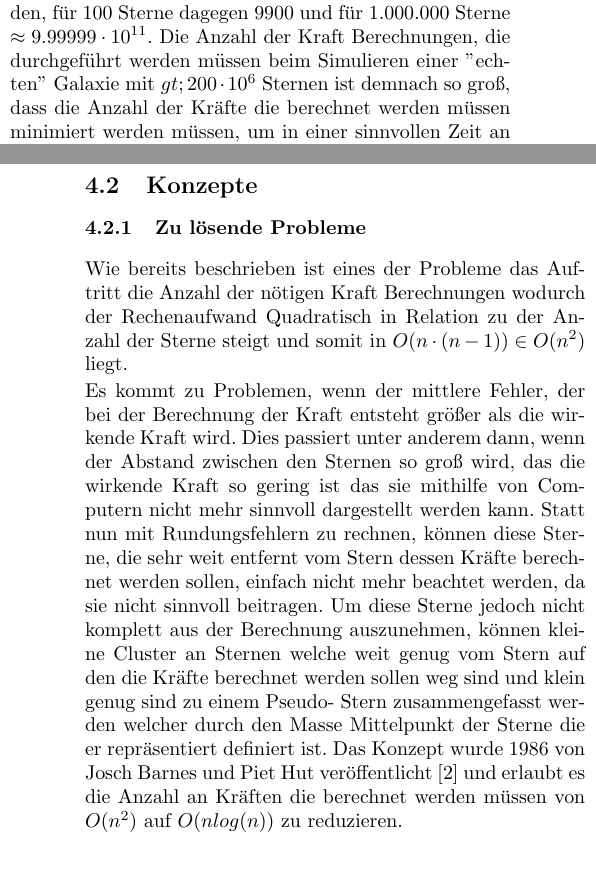
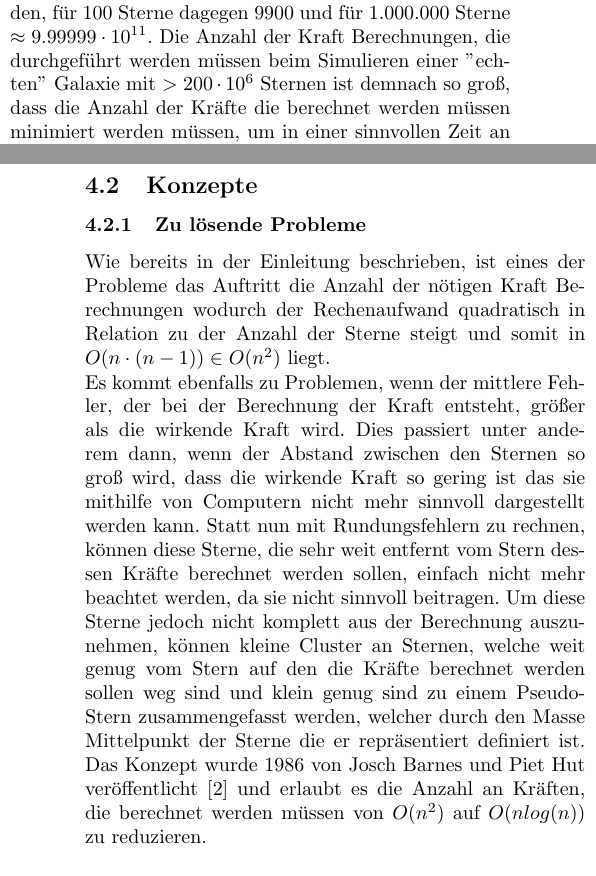
Before and after one commit to galaxy-simulator/Writeup, a LaTeX document (main.tex, which reads docs/simulieren.tex): two parts of the columns of pages 3 and 4 of 10, joined at a grey line, cut so that both start at the same text. Compiled offline with pdfLaTeX.

Commit message:
:pencil2: fixed typos

```diff
--- a/docs/simulieren.tex
+++ b/docs/simulieren.tex
@@ -20,42 +21,44 @@ lassen sich mit der Formel \( n \cdot (n-1) \) berechnen. Für \( n=3 \) müssen
 demnach \( 6 \) Kräfte berechnet werden, für \( 100 \) Sterne dagegen \( 9900
 \) und für \( 1.000.000 \) Sterne \( \approx 9.99999 \cdot 10^{11} \). Die
 Anzahl der Kraft Berechnungen, die durchgeführt werden müssen beim Simulieren
-einer ''echten'' Galaxie mit \( &gt;200 \cdot 10^6 \) Sternen ist demnach so groß,
-dass die Anzahl der Kräfte die berechnet werden müssen minimiert werden müssen, um in einer sinnvollen Zeit an ein Ergebnis zu kommen.
+einer ''echten'' Galaxie mit \( > 200 \cdot 10^6 \) Sternen ist demnach so
+groß, dass die Anzahl der Kräfte die berechnet werden müssen minimiert werden
+müssen, um in einer sinnvollen Zeit an ein Ergebnis zu kommen.
 
 \par Dies reicht jedoch auch nicht, um eine ''stabile'' Galaxie zu generieren:
-berechnet man nur die Kräfte die auf ruhende Objekte in einem Reibungsfreiem Raum
-wirken, würden alle Objekte zum Massen Mittelpunkt gezogen werden und die Galaxie
-würde somit implodieren. Es ist also nötig auf die Sterne in der Galaxie
-Anfangs Kräfte zu wirken. Diese Kräfte sind durch die Rotation der Galaxie um
-den Massen Mittelpunkt der Galaxie definiert, man rotiert also die Galaxie und
-gleicht durch die Zentripetalkraft die Kraft die alle Sterne Richtung
-Massen Mittelpunkt zieht aus. Rotiert man die Galaxie jedoch zu schnell,
-explodiert sie förmlich, da die Sterne nicht mehr zusammengehalten werden und
-die Fliehkraft sie einfach auseinanderzieht.
+berechnet man nur die Kräfte die auf ruhende Objekte in einem Reibungsfreiem
+Raum wirken, würden alle Objekte zum Massen Mittelpunkt gezogen werden und die
+Galaxie würde somit implodieren. Es ist also nötig auf die Sterne in der
+Galaxie Anfangs Kräfte zu wirken. Diese Kräfte sind durch die Rotation der
+Galaxie um den Massen Mittelpunkt der Galaxie definiert, man rotiert also die
+Galaxie und gleicht durch die Zentripetalkraft die Kraft die alle Sterne
+Richtung Massen Mittelpunkt zieht aus. Rotiert man die Galaxie jedoch zu
+schnell, explodiert sie förmlich, da die Sterne nicht mehr zusammengehalten
+werden und die Fliehkraft sie einfach auseinanderzieht.
 
 \subsection{Konzepte}
 
 \subsubsection{Zu lösende Probleme}
-Wie bereits beschrieben ist eines der Probleme das Auftritt die Anzahl der
-nötigen Kraft Berechnungen wodurch der Rechenaufwand Quadratisch in Relation zu
-der Anzahl der Sterne steigt und somit in \( O(n \cdot (n - 1)) \in O(n^2) \)
-liegt.
+Wie bereits in der Einleitung beschrieben, ist eines der Probleme das Auftritt
+die Anzahl der nötigen Kraft Berechnungen wodurch der Rechenaufwand quadratisch
+in Relation zu der Anzahl der Sterne steigt und somit in \( O(n \cdot (n - 1))
+\in O(n^2) \) liegt.
 
-\par Es kommt zu Problemen, wenn der mittlere Fehler, der bei der Berechnung
-der Kraft entsteht größer als die wirkende Kraft wird. Dies passiert unter
-anderem dann, wenn der Abstand zwischen den Sternen so groß wird, das die
-wirkende Kraft so gering ist das sie mithilfe von Computern nicht mehr sinnvoll
-dargestellt werden kann.  Statt nun mit Rundungsfehlern zu rechnen, können
-diese Sterne, die sehr weit entfernt vom Stern dessen Kräfte berechnet werden
-sollen, einfach nicht mehr beachtet werden, da sie nicht sinnvoll beitragen. Um
-diese Sterne jedoch nicht komplett aus der Berechnung auszunehmen, können
-kleine Cluster an Sternen welche weit genug vom Stern auf den die Kräfte
-berechnet werden sollen weg sind und klein genug sind zu einem Pseudo- Stern
-zusammengefasst werden welcher durch den Masse Mittelpunkt der Sterne die er
-repräsentiert definiert ist. Das Konzept wurde 1986 von Josch Barnes und Piet Hut
-veröffentlicht \cite{barneshut86} und erlaubt es die Anzahl an Kräften die berechnet werden müssen
-von \( O(n^2) \) auf \( O(n log(n)) \) zu reduzieren.
+\par Es kommt ebenfalls zu Problemen, wenn der mittlere Fehler, der bei der
+Berechnung der Kraft entsteht, größer als die wirkende Kraft wird. Dies
+passiert unter anderem dann, wenn der Abstand zwischen den Sternen so groß
+wird, dass die wirkende Kraft so gering ist das sie mithilfe von Computern
+nicht mehr sinnvoll dargestellt werden kann. Statt nun mit Rundungsfehlern zu
+rechnen, können diese Sterne, die sehr weit entfernt vom Stern dessen Kräfte
+berechnet werden sollen, einfach nicht mehr beachtet werden, da sie nicht
+sinnvoll beitragen. Um diese Sterne jedoch nicht komplett aus der Berechnung
+auszunehmen, können kleine Cluster an Sternen, welche weit genug vom Stern auf
+den die Kräfte berechnet werden sollen weg sind und klein genug sind zu einem
+Pseudo-Stern zusammengefasst werden, welcher durch den Masse Mittelpunkt der
+Sterne die er repräsentiert definiert ist. Das Konzept wurde 1986 von Josch
+Barnes und Piet Hut veröffentlicht \cite{barneshut86} und erlaubt es die Anzahl
+an Kräften, die berechnet werden müssen von \( O(n^2) \) auf \( O(n log(n)) \)
+zu reduzieren.
 
 \subsubsection{Generierung von Quadtrees und entsprechende Bäume}
 
```
Also changed, not shown: docs/simulieren.tex (11 more changed lines).
